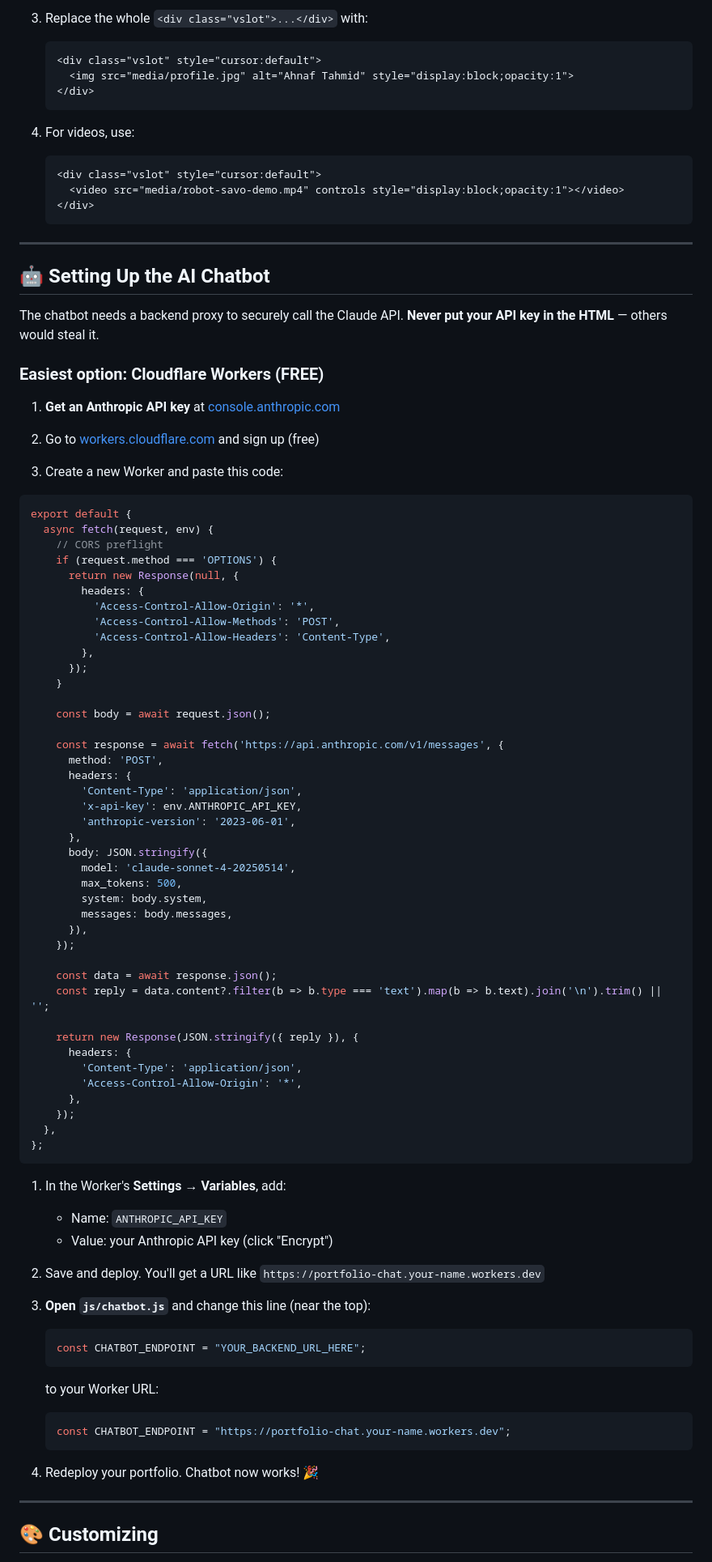
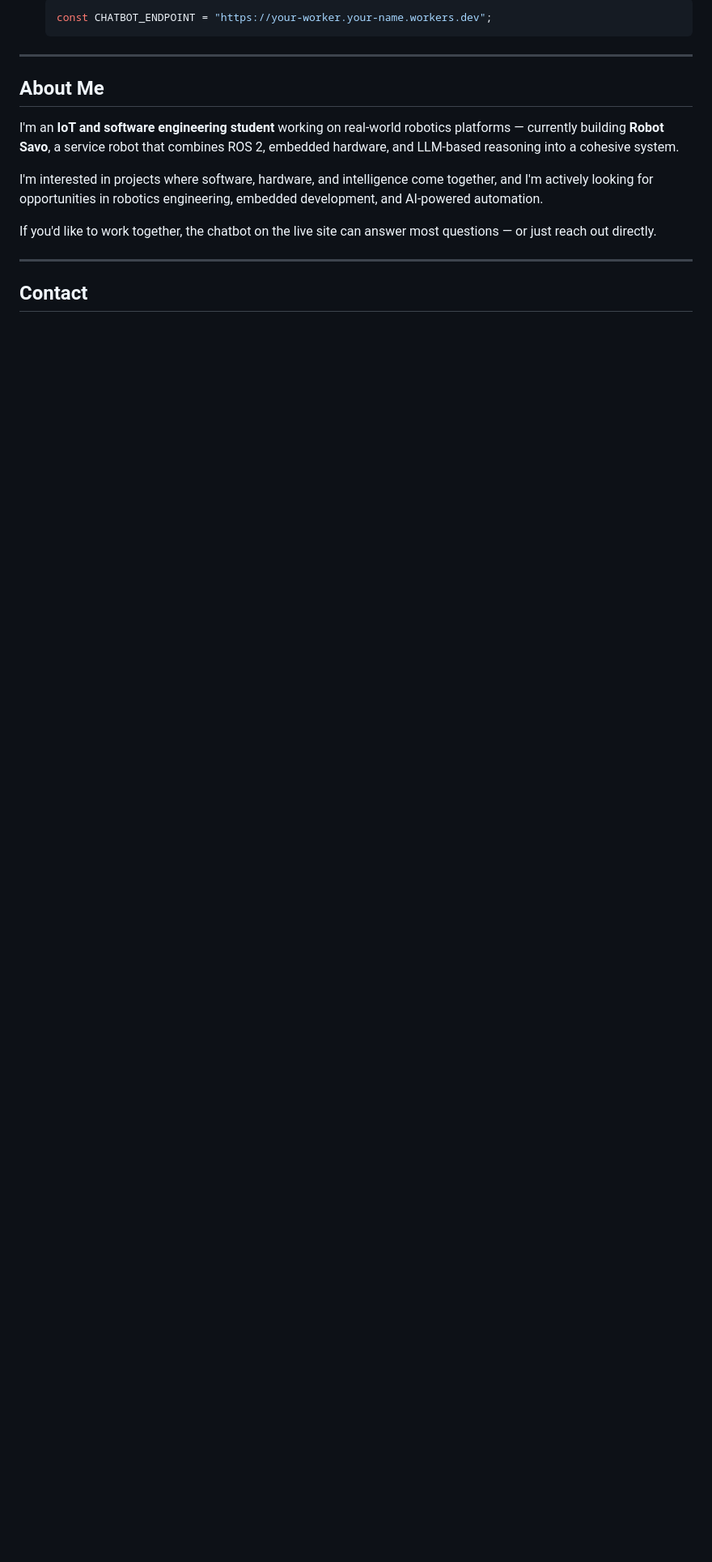
Before and after one commit to AhnafTahmid98/AhnafTahmid98.github.io, a Markdown page: README.md, the part around one of its changes. Shown at 81% size. Rendered like a GitHub page; blank space fills up the shorter version.

````diff
--- a/README.md
+++ b/README.md
@@ -81,99 +206,19 @@ Open your site, click any upload slot, choose a file. It shows immediately — b
 
-3. Replace the whole `<div class="vslot">...</div>` with:
-
-   ```html
-   <div class="vslot" style="cursor:default">
-     <img src="media/profile.jpg" alt="Ahnaf Tahmid" style="display:block;opacity:1">
-   </div>
-   ```
-
-4. For videos, use:
-
-   ```html
-   <div class="vslot" style="cursor:default">
-     <video src="media/robot-savo-demo.mp4" controls style="display:block;opacity:1"></video>
-   </div>
+   ```javascript
+   const CHATBOT_ENDPOINT = "https://your-worker.your-name.workers.dev";
    ```
 
 ---
 
-## 🤖 Setting Up the AI Chatbot
+## About Me
 
-The chatbot needs a backend proxy to securely call the Claude API. **Never put your API key in the HTML** — others would steal it.
+I'm an **IoT and software engineering student** working on real-world robotics platforms — currently building **Robot Savo**, a service robot that combines ROS 2, embedded hardware, and LLM-based reasoning into a cohesive system.
 
-### Easiest option: Cloudflare Workers (FREE)
+I'm interested in projects where software, hardware, and intelligence come together, and I'm actively looking for opportunities in robotics engineering, embedded development, and AI-powered automation.
 
-1. **Get an Anthropic API key** at [console.anthropic.com](https://console.anthropic.com/)
-
-2. Go to [workers.cloudflare.com](https://workers.cloudflare.com/) and sign up (free)
-
-3. Create a new Worker and paste this code:
-
-```javascript
-export default {
-  async fetch(request, env) {
-    // CORS preflight
-    if (request.method === 'OPTIONS') {
-      return new Response(null, {
-        headers: {
-          'Access-Control-Allow-Origin': '*',
-          'Access-Control-Allow-Methods': 'POST',
-          'Access-Control-Allow-Headers': 'Content-Type',
-        },
-      });
-    }
-
-    const body = await request.json();
-
-    const response = await fetch('https://api.anthropic.com/v1/messages', {
-      method: 'POST',
-      headers: {
-        'Content-Type': 'application/json',
-        'x-api-key': env.ANTHROPIC_API_KEY,
-        'anthropic-version': '2023-06-01',
-      },
-      body: JSON.stringify({
-        model: 'claude-sonnet-4-20250514',
-        max_tokens: 500,
-        system: body.system,
-        messages: body.messages,
-      }),
-    });
-
-    const data = await response.json();
-    const reply = data.content?.filter(b => b.type === 'text').map(b => b.text).join('\n').trim() || '';
-
-    return new Response(JSON.stringify({ reply }), {
-      headers: {
-        'Content-Type': 'application/json',
-        'Access-Control-Allow-Origin': '*',
-      },
-    });
-  },
-};
-```
-
-1. In the Worker's **Settings → Variables**, add:
-   - Name: `ANTHROPIC_API_KEY`
-   - Value: your Anthropic API key (click "Encrypt")
-
-2. Save and deploy. You'll get a URL like `https://portfolio-chat.your-name.workers.dev`
-
-3. **Open `js/chatbot.js`** and change this line (near the top):
-
-   ```javascript
-   const CHATBOT_ENDPOINT = "YOUR_BACKEND_URL_HERE";
-   ```
-
-   to your Worker URL:
-
-   ```javascript
-   const CHATBOT_ENDPOINT = "https://portfolio-chat.your-name.workers.dev";
-   ```
-
-4. Redeploy your portfolio. Chatbot now works! 🎉
+If you'd like to work together, the chatbot on the live site can answer most questions — or just reach out directly.
 
 ---
 
-## 🎨 Customizing
+## Contact
 
````
Also changed, not shown: other parts of README.md (+195 -88 lines).
